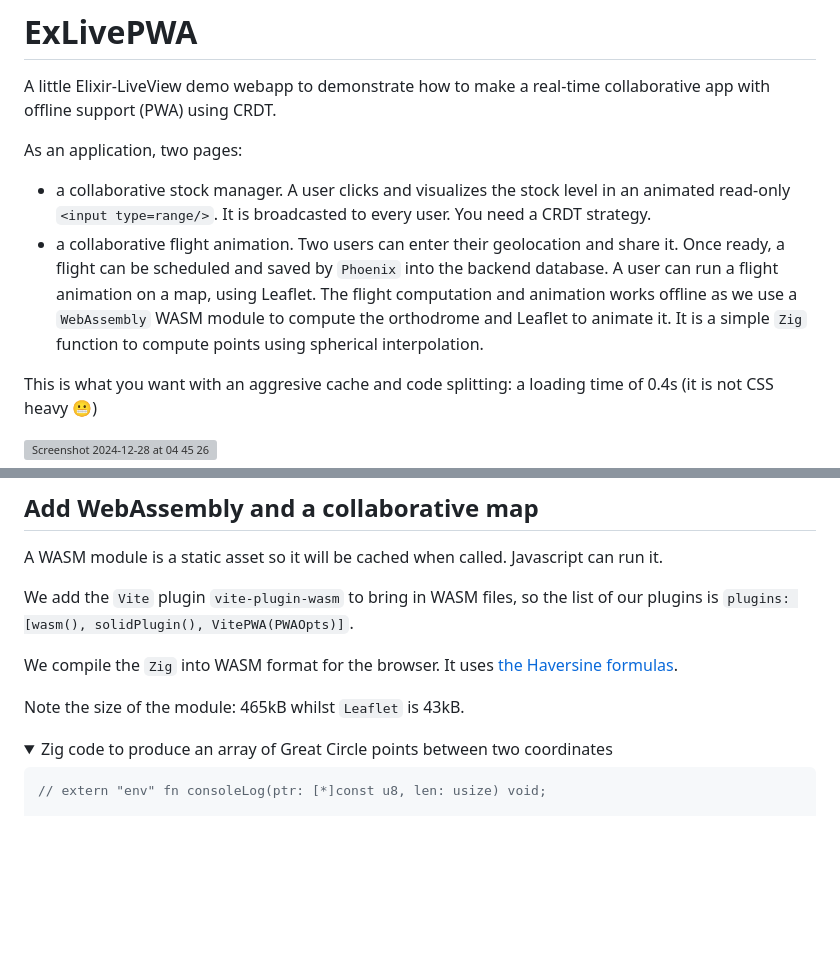
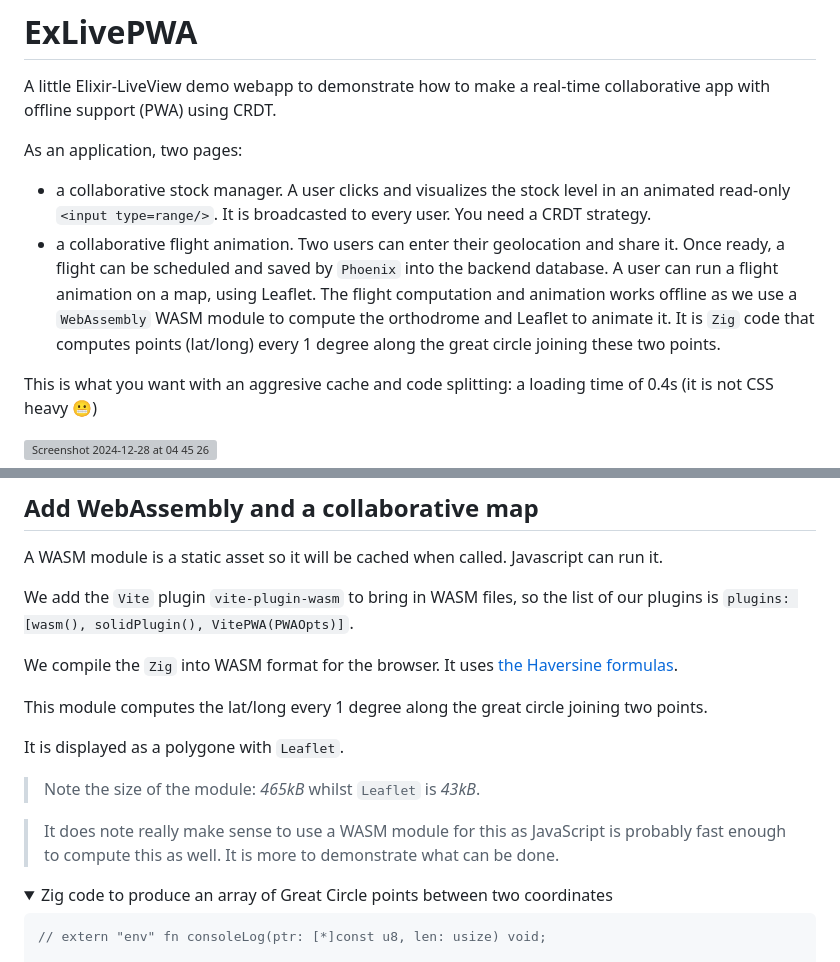
Before and after one commit to dwyl/PWA-Liveview, a Markdown page: README.md, 2 parts joined by grey strips. GitHub-like rendering; folded sections open; blank space fills up the shorter version; grey boxes are pictures that could not be loaded.

```diff
--- a/README.md
+++ b/README.md
@@ -5,7 +5,8 @@ A little Elixir-LiveView demo webapp to demonstrate how to make a real-time coll
 As an application, two pages:
 
 - a collaborative stock manager. A user clicks and visualizes the stock level in an animated read-only `<input type=range/>`. It is broadcasted to every user. You need a CRDT strategy.
-- a collaborative flight animation. Two users can enter their geolocation and share it. Once ready, a flight can be scheduled and saved by `Phoenix` into the backend database. A user can run a flight animation on a map, using Leaflet. The flight computation and animation works offline as we use a `WebAssembly` WASM module to compute the orthodrome and Leaflet to animate it. It is a simple `Zig` function to compute points using spherical interpolation.
+- a collaborative flight animation. Two users can enter their geolocation and share it. Once ready, a flight can be scheduled and saved by `Phoenix` into the backend database. A user can run a flight animation on a map, using Leaflet. The flight computation and animation works offline as we use a `WebAssembly` WASM module to compute the orthodrome and Leaflet to animate it. It is `Zig` code that computes points (lat/long) every 1 degree along the great circle joining these two points.
+
 
 This is what you want with an aggresive cache and code splitting: a loading time of 0.4s (it is not CSS heavy 😬)
 <br/>
@@ -553,9 +554,16 @@ Javascript can run it.
 
 We add the `Vite` plugin `vite-plugin-wasm` to bring in WASM files, so the list of our plugins is `plugins: [wasm(), solidPlugin(), VitePWA(PWAOpts)]`.
 
-We compile  the `Zig` into WASM format for the browser. It uses [the Haversine formulas](https://en.wikipedia.org/wiki/Haversine_formula).
+We compile  the `Zig` into WASM format for the browser.
+It uses [the Haversine formulas](https://en.wikipedia.org/wiki/Haversine_formula).
 
-Note the size of the module: 465kB whilst `Leaflet` is 43kB.
+This module computes the lat/long every 1 degree along the great circle joining two points.
+
+It is displayed as a polygone with `Leaflet`.
+
+> Note the size of the module: _465kB_ whilst `Leaflet` is _43kB_.
+
+> It does note really make sense to use a WASM module for this as JavaScript is probably fast enough to compute this as well. It is more to demonstrate what can be done.
 
 <details><summary>Zig code to produce an array of Great Circle points between two coordinates</summary>
 
```
